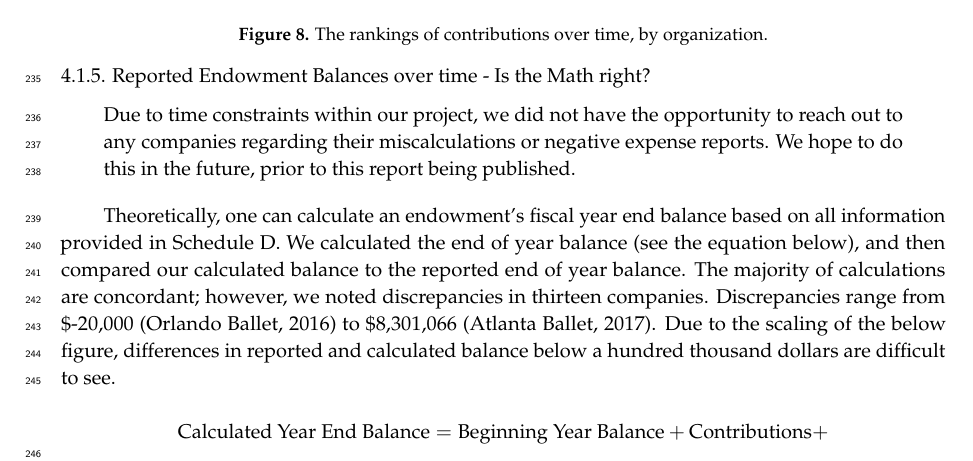
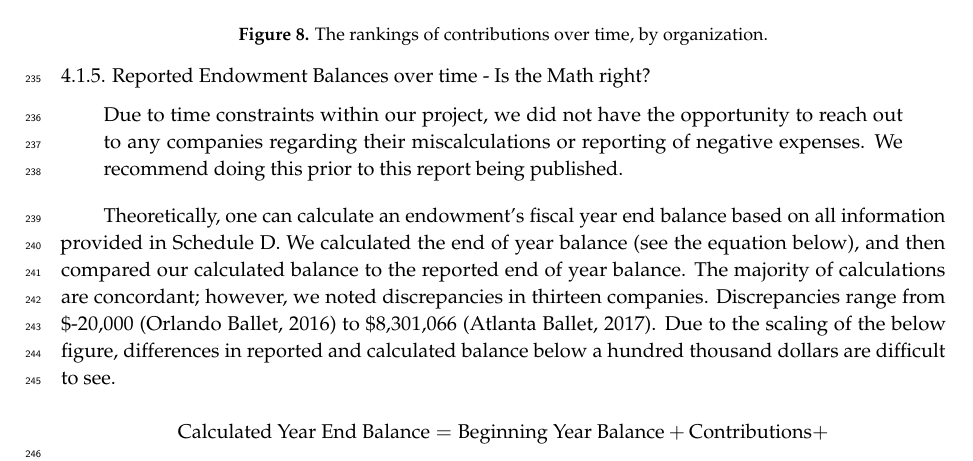
Before and after one commit to Dance-Data-Project/smith-capstone-23, a LaTeX paper (final_report/final_report_files/final_report.tex): part of page 13 of 32, cut so that both start at the same text. Compiled offline with pdfLaTeX.

Commit message:
change regarding reaching out to companies

```diff
--- a/final_report/final_report_files/final_report.tex
+++ b/final_report/final_report_files/final_report.tex
@@ -732,8 +732,8 @@ right?}\label{reported-endowment-balances-over-time---is-the-math-right}}
 \begin{quote}
 Due to time constraints within our project, we did not have the
 opportunity to reach out to any companies regarding their
-miscalculations or negative expense reports. We hope to do this in the
-future, prior to this report being published.
+miscalculations or reporting of negative expenses. We recommend doing
+this prior to this report being published.
 \end{quote}
 
 Theoretically, one can calculate an endowment's fiscal year end balance
```
Also changed, not shown: 2 other files.
